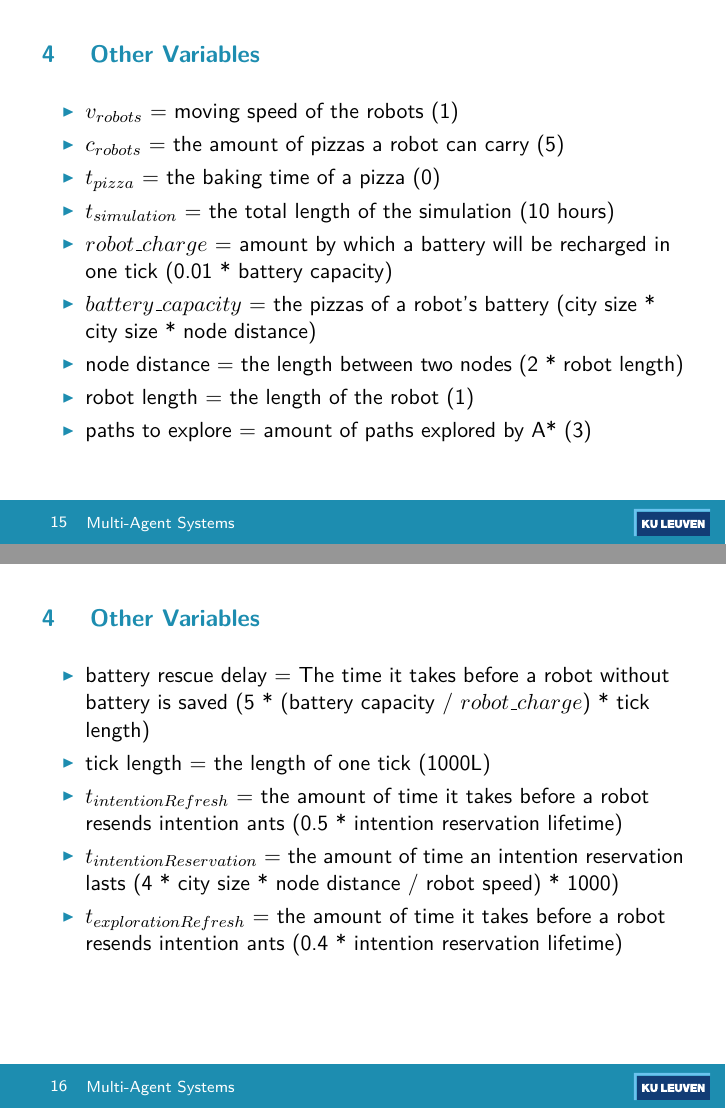
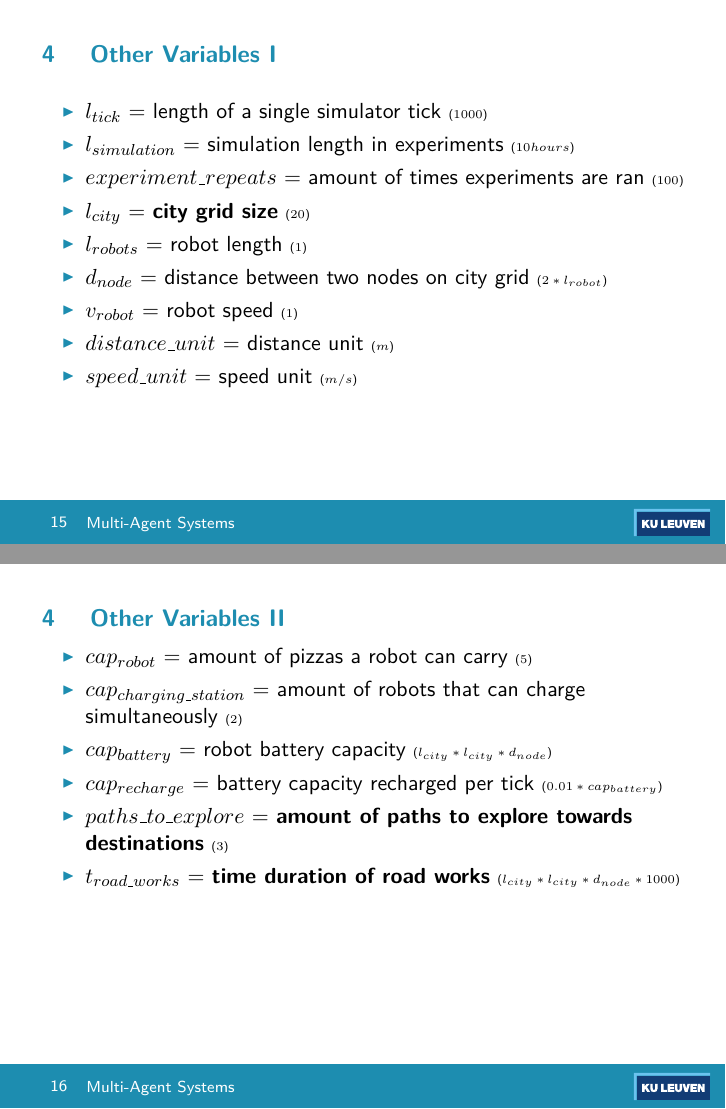
Before and after one commit to arminnh/ma2-multi-agent-system-robot-delivery, LaTeX slides (presentation-report/presentation.tex, which reads presentation-report/variables.tex): pages 16 and 17 of 31 before the commit and pages 16 and 17 of 32 after it, joined at a grey line. The pictures show the PDF file presentation-report/presentation.pdf that the author committed with the source.

Commit message:
Fixed variables slides so everything is more consistent and default values are smaller

```diff
--- a/presentation-report/variables.tex
+++ b/presentation-report/variables.tex
@@ -25,14 +23,25 @@
     \end{itemize}
 \end{frame}
 
-\begin{frame}{Other Variables}
+\begin{frame}[allowframebreaks]{Other Variables} % what we keep constant during experiments
     \begin{itemize}
-        \item $v_{robots}$ = moving speed of the robots (1)
-        \item $c_{robots}$ = the amount of pizzas a robot can carry (5)
-        \item $t_{pizza}$ = the baking time of a pizza (0)
-        \item $t_{simulation}$ = the total length of the simulation (10 hours)
-        \item ${robot\_charge}$ = amount by which a battery will be recharged in one tick (0.01 * battery capacity)
-        \item $battery\_capacity$ = the pizzas of a robot's battery (city size * city size * node distance)
-        \item node distance = the length between two nodes (2 * robot length)
-        \item robot length = the length of the robot (1)
-        \item paths to explore = amount of paths explored by A* (3)
+        \item $l_{tick}$ = length of a single simulator tick {\tiny($1000$)}
+        \item $l_{simulation}$ = simulation length in experiments {\tiny($10 hours$)}
+        \item $experiment\_repeats$ = amount of times experiments are ran {\tiny($100$)}
+        \item $l_{city}$ = \textbf{city grid size} {\tiny($20$)}
+        \item $l_{robots}$ = robot length {\tiny($1$)}
+        \item $d_{node}$ = distance between two nodes on city grid {\tiny($2 * l_{robot}$)}
+        \item $v_{robot}$ = robot speed {\tiny($1$)}
+        \item $distance\_unit$ = distance unit {\tiny($m$)}
+        \item $speed\_unit$ = speed unit {\tiny($m/s$)}
+
+        \framebreak
+
+        \item $cap_{robot}$ = amount of pizzas a robot can carry {\tiny($5$)}
+        \item $cap_{charging\_station}$ = amount of robots that can charge simultaneously {\tiny($2$)}
+        \item $cap_{battery}$ = robot battery capacity {\tiny($l_{city} * l_{city} * d_{node}$)}
+        \item $cap_{recharge}$ = battery capacity recharged per tick {\tiny($0.01 * cap_{battery}$)}
+        \item $paths\_to\_explore$ = \textbf{amount of paths to explore towards destinations} {\tiny($3$)}
+        \item $t_{road\_works}$ = \textbf{time duration of road works} {\tiny($l_{city} * l_{city} * d_{node} * 1000$)}
+
+        \framebreak
@@ -42,9 +56,0 @@
-\begin{frame}{Other Variables}
-    \begin{itemize}
-        \item battery rescue delay = The time it takes before a robot without battery is saved (5 * (battery capacity / ${robot\_charge}$) * tick length)
-        \item tick length = the length of one tick (1000L)
-        \item $t_{intentionRefresh}$ = the amount of time it takes before a robot resends intention ants (0.5 * intention reservation lifetime)
-        \item $t_{intentionReservation}$ = the amount of time an intention reservation lasts (4 * city size * node distance / robot speed) * 1000)
-        \item $t_{explorationRefresh}$ =  the amount of time it takes before a robot resends intention ants (0.4 * intention reservation lifetime)
-    \end{itemize}
-\end{frame}
```
Also changed, not shown: README.md, presentation-report/presentation.pdf, presentation-report/variables.tex (42 more changed lines), 4 other files.
